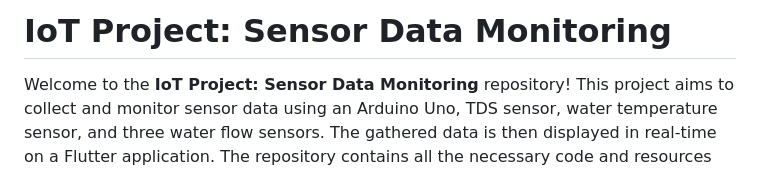
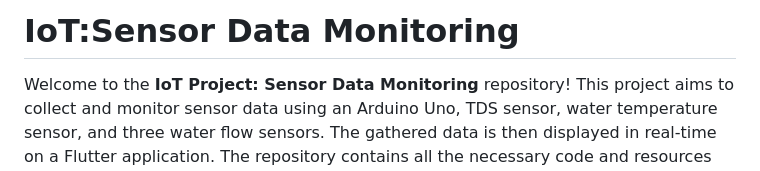
Before and after one commit to Anand1020-pix/IOT, a Markdown page: README.md, the part around the change. GitHub-like rendering.

```diff
--- a/README.md
+++ b/README.md
@@ -1,4 +1,4 @@
-# IoT Project: Sensor Data Monitoring
+# IoT:Sensor Data Monitoring
 
 Welcome to the **IoT Project: Sensor Data Monitoring** repository! This project aims to collect and monitor sensor data using an Arduino Uno, TDS sensor, water temperature sensor, and three water flow sensors. The gathered data is then displayed in real-time on a Flutter application. The repository contains all the necessary code and resources for this project.
 
```
